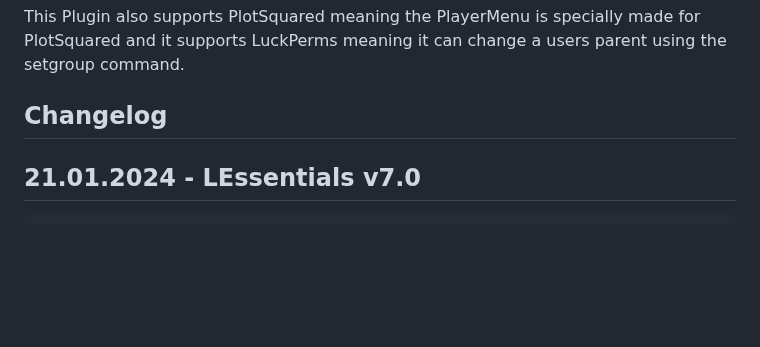
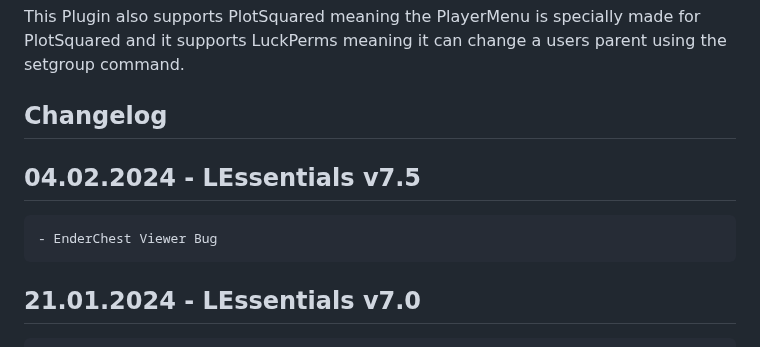
Before and after one commit to TEAMCraft-net/LEssentials, a Markdown page: README.md, the part around the change. Rendered like a GitHub page; blank space fills up the shorter version.

````diff
--- a/README.md
+++ b/README.md
@@ -7,6 +7,11 @@ This Plugin also supports PlotSquared meaning the PlayerMenu is specially made f
 LuckPerms meaning it can change a users parent using the setgroup command.
 
 ## **Changelog**
+
+## 04.02.2024 - LEssentials v7.5
+```diff
+- EnderChest Viewer Bug
+```
 
 ## 21.01.2024 - LEssentials v7.0
 ```diff
````
